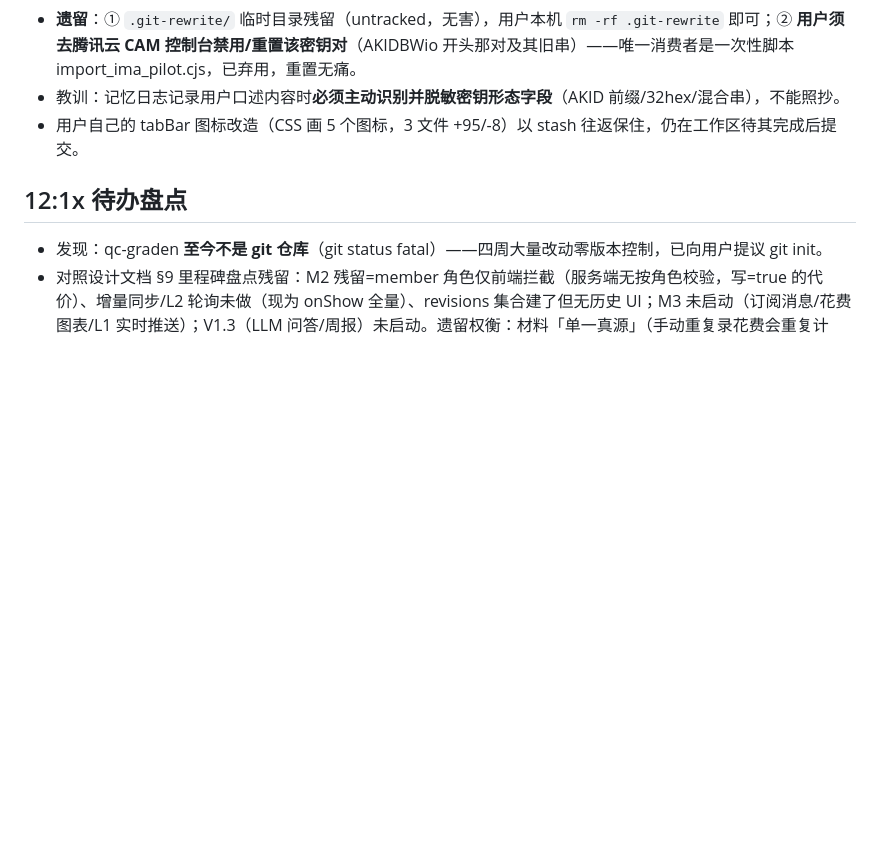
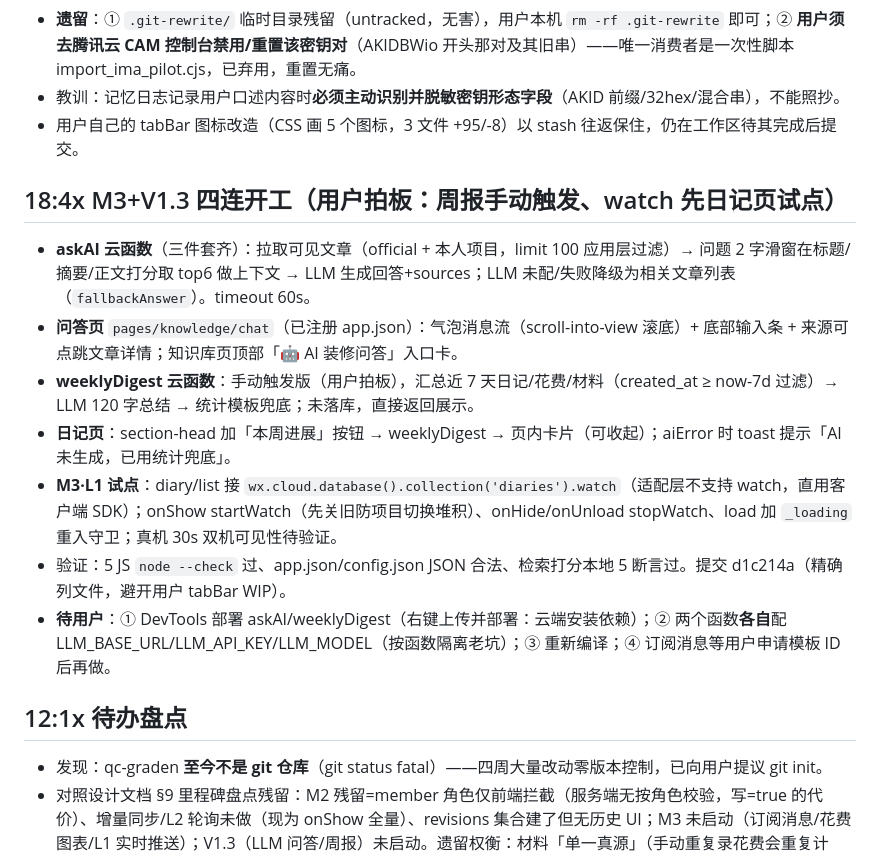
Before and after one commit to uishow/qc-graden, a Markdown page: .workbuddy/memory/2026-10-09.md, the part around the change. Rendered like a GitHub page; blank space fills up the shorter version.

Commit message:
docs(memory): M3+V1.3 四连实施记录

```diff
--- a/.workbuddy/memory/2026-10-09.md
+++ b/.workbuddy/memory/2026-10-09.md
@@ -138,6 +138,15 @@
 - 教训：记忆日志记录用户口述内容时**必须主动识别并脱敏密钥形态字段**（AKID 前缀/32hex/混合串），不能照抄。
 - 用户自己的 tabBar 图标改造（CSS 画 5 个图标，3 文件 +95/-8）以 stash 往返保住，仍在工作区待其完成后提交。
 
+## 18:4x M3+V1.3 四连开工（用户拍板：周报手动触发、watch 先日记页试点）
+- **askAI 云函数**（三件套齐）：拉取可见文章（official + 本人项目，limit 100 应用层过滤）→ 问题 2 字滑窗在标题/摘要/正文打分取 top6 做上下文 → LLM 生成回答+sources；LLM 未配/失败降级为相关文章列表（`fallbackAnswer`）。timeout 60s。
+- **问答页** `pages/knowledge/chat`（已注册 app.json）：气泡消息流（scroll-into-view 滚底）+ 底部输入条 + 来源可点跳文章详情；知识库页顶部「🤖 AI 装修问答」入口卡。
+- **weeklyDigest 云函数**：手动触发版（用户拍板），汇总近 7 天日记/花费/材料（created_at ≥ now-7d 过滤）→ LLM 120 字总结 → 统计模板兜底；未落库，直接返回展示。
+- **日记页**：section-head 加「本周进展」按钮 → weeklyDigest → 页内卡片（可收起）；aiError 时 toast 提示「AI 未生成，已用统计兜底」。
+- **M3·L1 试点**：diary/list 接 `wx.cloud.database().collection('diaries').watch`（适配层不支持 watch，直用客户端 SDK）；onShow startWatch（先关旧防项目切换堆积）、onHide/onUnload stopWatch、load 加 `_loading` 重入守卫；真机 30s 双机可见性待验证。
+- 验证：5 JS `node --check` 过、app.json/config.json JSON 合法、检索打分本地 5 断言过。提交 d1c214a（精确列文件，避开用户 tabBar WIP）。
+- **待用户**：① DevTools 部署 askAI/weeklyDigest（右键上传并部署：云端安装依赖）；② 两个函数**各自**配 LLM_BASE_URL/LLM_API_KEY/LLM_MODEL（按函数隔离老坑）；③ 重新编译；④ 订阅消息等用户申请模板 ID 后再做。
+
 ## 12:1x 待办盘点
 - 发现：qc-graden **至今不是 git 仓库**（git status fatal）——四周大量改动零版本控制，已向用户提议 git init。
 - 对照设计文档 §9 里程碑盘点残留：M2 残留=member 角色仅前端拦截（服务端无按角色校验，写=true 的代价）、增量同步/L2 轮询未做（现为 onShow 全量）、revisions 集合建了但无历史 UI；M3 未启动（订阅消息/花费图表/L1 实时推送）；V1.3（LLM 问答/周报）未启动。遗留权衡：材料「单一真源」（手动重复录花费会重复计数，10-07 起待用户拍板）。设计文档 §4.3「多人互改推迟 V1.1」已被 10-09 安全规则放宽实际解决（diaries 写=true），文档该条已过时。
```
